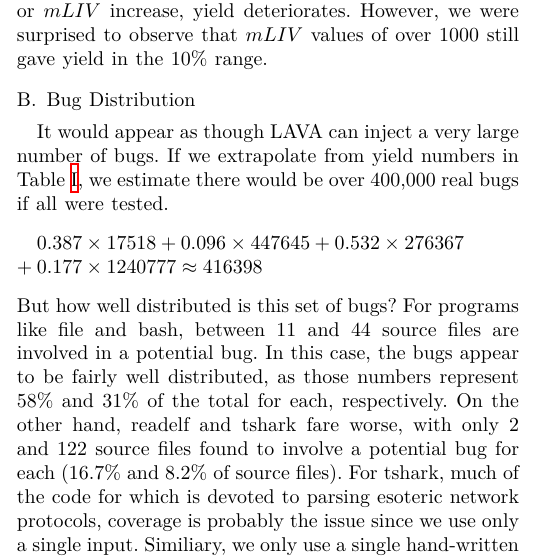
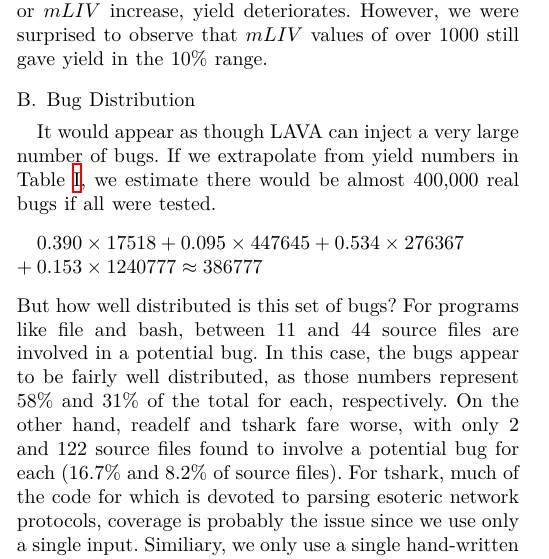
Before and after one commit to panda-re/lava, a LaTeX paper (paper1/paper.tex, which reads paper1/results.tex): part of one column of page 6 of 9, cut so that both start at the same text. Compiled offline with XeLaTeX.

Commit message:
fixed some stale numbers

```diff
--- a/paper1/results.tex
+++ b/paper1/results.tex
@@ -80,11 +80,11 @@ However, we were surprised to observe that $mLIV$ values of over 1000 still gave
 \subsection{Bug Distribution}
 
 It would appear as though LAVA can inject a very large number of bugs.
-If we extrapolate from yield numbers in Table~\ref{table:insertion-results}, we estimate there would be over 400,000 real bugs if all were tested.
+If we extrapolate from yield numbers in Table~\ref{table:insertion-results}, we estimate there would be almost 400,000 real bugs if all were tested.
 
 \vspace{.1in}
-  $ 0.387 \times 17518 + 0.096 \times 447645 + 0.532 \times 276367 \\
-   + 0.177 \times 1240777 \approx 416398 $
+  $ 0.390 \times 17518 + 0.095 \times 447645 + 0.534 \times 276367 \\
+   + 0.153 \times 1240777 \approx 386777 $
 \vspace{0.1in}
 
 \noindent
```
Also changed, not shown: paper1/results.tex (6 more changed lines).
